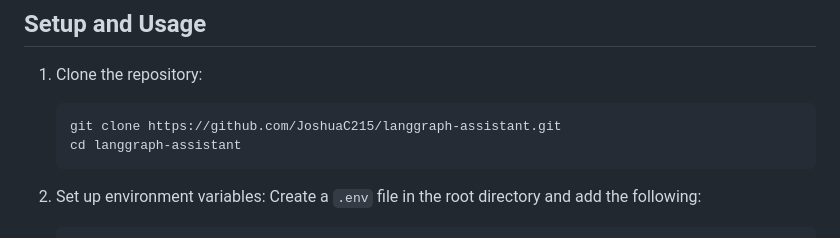
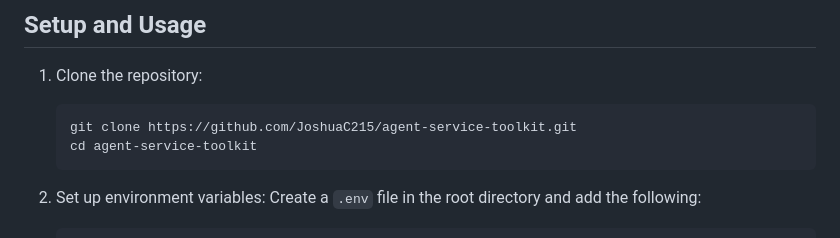
Before and after one commit to JoshuaC215/agent-service-toolkit, a Markdown page: README.md, the part around the change. Drawn GitHub-style.

Commit message:
Update project name in README.md

````diff
--- a/README.md
+++ b/README.md
@@ -59,8 +59,8 @@ With that said, there are several other interesting projects in this space that
 
 1. Clone the repository:
    ```
-   git clone https://github.com/JoshuaC215/langgraph-assistant.git
-   cd langgraph-assistant
+   git clone https://github.com/JoshuaC215/agent-service-toolkit.git
+   cd agent-service-toolkit
    ```
 
 2. Set up environment variables:
````
